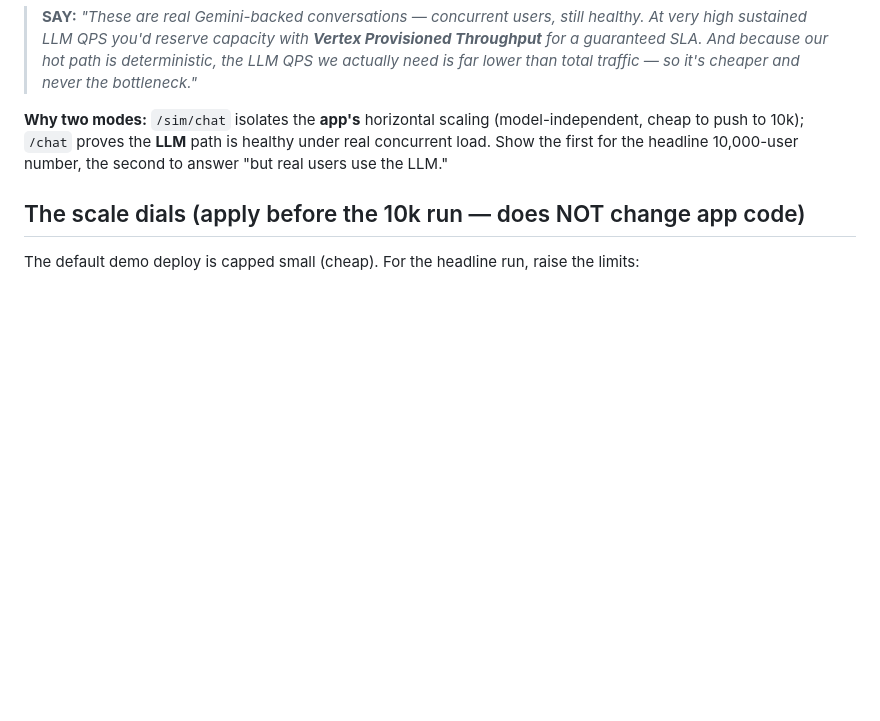
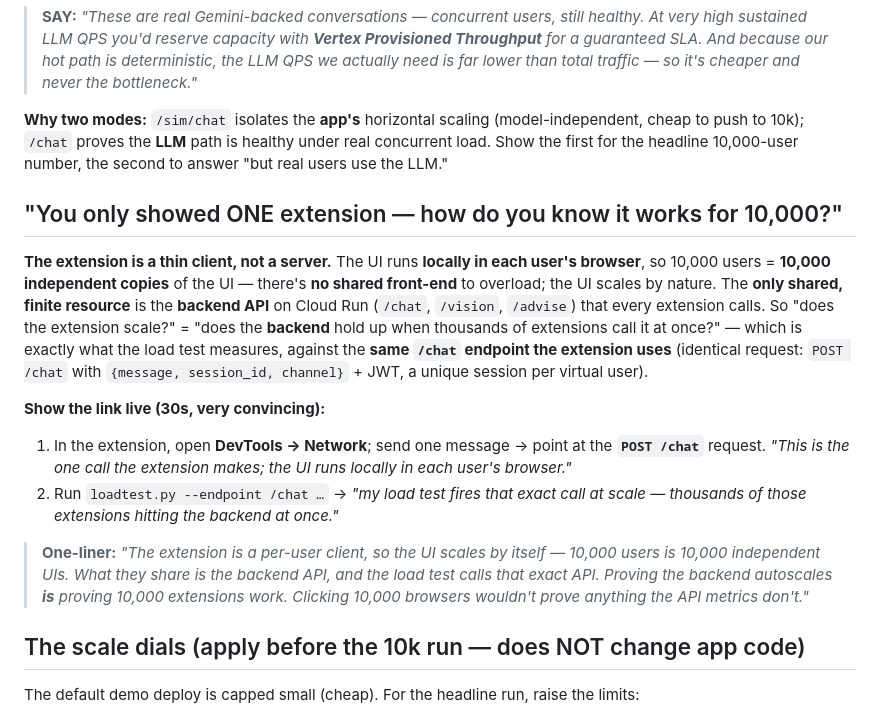
Before and after one commit to sanikacentric/goopher_gcp, a Markdown page: SCALE.md, the part around the change. Drawn GitHub-style; blank space fills up the shorter version.

Commit message:
Scale prep: "one extension → 10,000 users" explanation (SCALE.md + Q&A)
Documents the airtight link: the extension is a per-user thin client (UI runs in
each browser → no shared front-end), so scaling = the shared backend API holding
up; the load test hits the same /chat endpoint the extension uses, so proving the
backend autoscales proves 10,000 extensions work. Includes the live DevTools→
Network proof step and the closing one-liner.

Co-Authored-By: Claude Opus 4.8 <noreply@anthropic.com>

````diff
--- a/SCALE.md
+++ b/SCALE.md
@@ -82,6 +82,26 @@ modest concurrency, and the Cloud Run instance count stepping up.
 push to 10k); `/chat` proves the **LLM** path is healthy under real concurrent load. Show the first
 for the headline 10,000-user number, the second to answer "but real users use the LLM."
 
+## "You only showed ONE extension — how do you know it works for 10,000?"
+**The extension is a thin client, not a server.** The UI runs **locally in each user's browser**, so
+10,000 users = **10,000 independent copies** of the UI — there's **no shared front-end** to overload;
+the UI scales by nature. The **only shared, finite resource** is the **backend API** on Cloud Run
+(`/chat`, `/vision`, `/advise`) that every extension calls. So "does the extension scale?" = "does the
+**backend** hold up when thousands of extensions call it at once?" — which is exactly what the load
+test measures, against the **same `/chat` endpoint the extension uses** (identical request: `POST /chat`
+with `{message, session_id, channel}` + JWT, a unique session per virtual user).
+
+**Show the link live (30s, very convincing):**
+1. In the extension, open **DevTools → Network**; send one message → point at the **`POST /chat`** request.
+   *"This is the one call the extension makes; the UI runs locally in each user's browser."*
+2. Run `loadtest.py --endpoint /chat …` → *"my load test fires that exact call at scale — thousands of
+   those extensions hitting the backend at once."*
+
+> **One-liner:** *"The extension is a per-user client, so the UI scales by itself — 10,000 users is
+> 10,000 independent UIs. What they share is the backend API, and the load test calls that exact API.
+> Proving the backend autoscales **is** proving 10,000 extensions work. Clicking 10,000 browsers wouldn't
+> prove anything the API metrics don't."*
+
 ## The scale dials (apply before the 10k run — does NOT change app code)
 The default demo deploy is capped small (cheap). For the headline run, raise the limits:
 ```bash
````
Also changed, not shown: QUESTION-ANSWER.md (+9 -0 lines).
